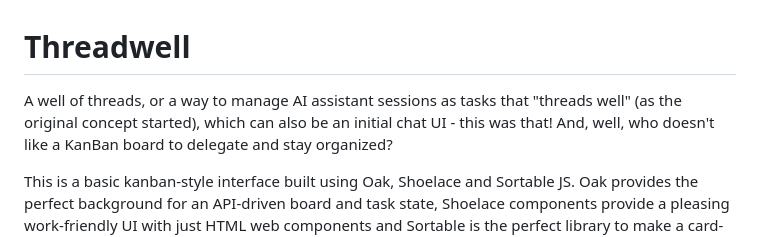
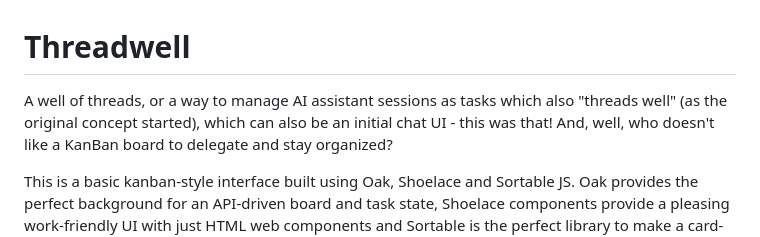
Before and after one commit to timthepost/threadwell, a Markdown page: README.md, the part around the change. Rendered like a GitHub page.

Commit message:
readme: clarity

```diff
--- a/README.md
+++ b/README.md
@@ -1,6 +1,6 @@
 # Threadwell
 
-A well of threads, or a way to manage AI assistant sessions as tasks that "threads well" (as the original
+A well of threads, or a way to manage AI assistant sessions as tasks which also "threads well" (as the original
 concept started), which can also be an initial chat UI - this was that! And, well, who doesn't like a
 KanBan board to delegate and stay organized?
 
```
